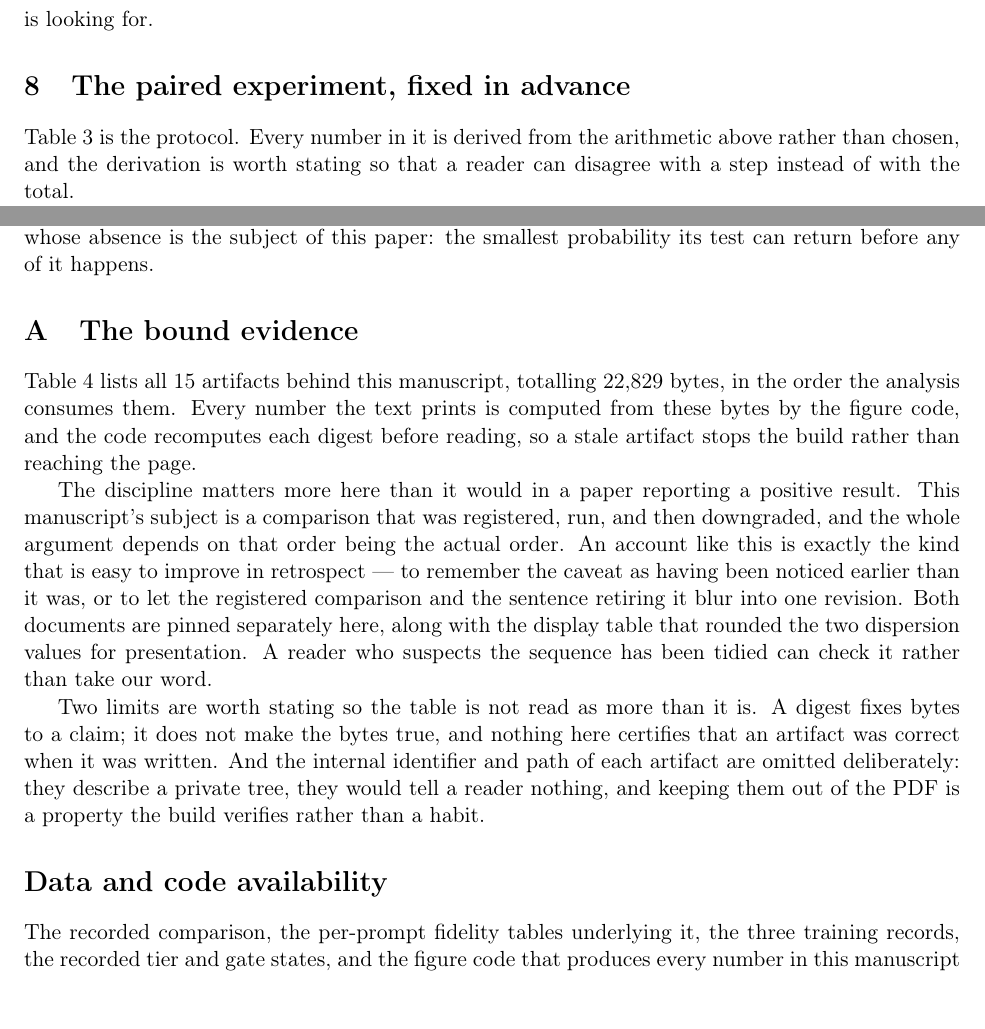
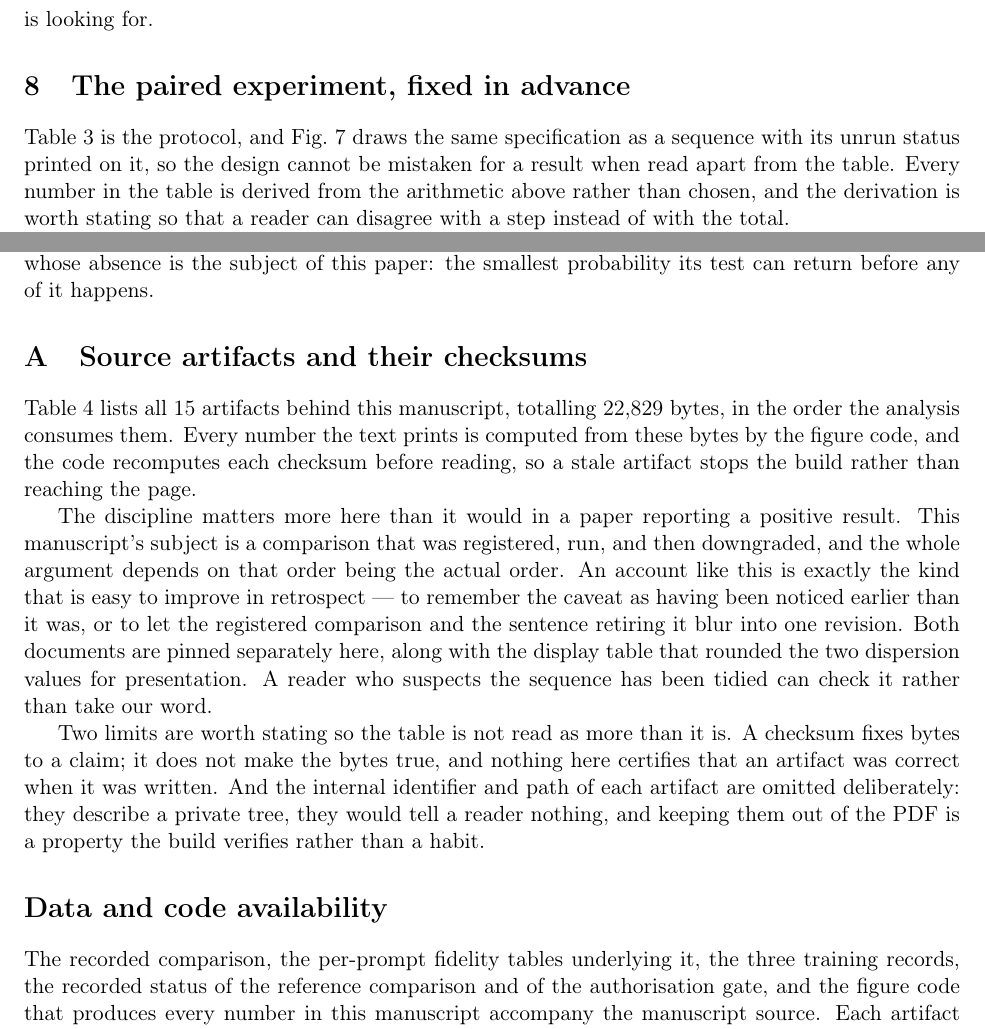
Before and after one commit to PeterPonyu/discarded-pairing-reanalysis, a LaTeX paper (paper/tex/main.tex, which reads paper/tex/body.tex): two parts of pages 14 and 19 of 25, joined at a grey line, cut so that both start at the same text, the shorter picture padded with empty space. Compiled offline with pdfLaTeX.

Commit message:
Order the bibliography by first citation, add the Springer binding, and reword the reproducibility notes.
The Machine Learning binding uses journal margins and cites in order of first
appearance. Internal workflow vocabulary in the methods and appendix is replaced
with plain terms, and the protocol figure is now cited from the protocol section.

```diff
--- a/paper/tex/body.tex
+++ b/paper/tex/body.tex
@@ -363,8 +363,10 @@ looking for.
 
 \section{The paired experiment, fixed in advance}
 
-Table~\ref{tab:protocol} is the protocol. Every number in it is derived from
-the arithmetic above rather than chosen, and the derivation is worth stating so
+Table~\ref{tab:protocol} is the protocol, and Fig.~\ref{fig:protocol-flow} draws the
+same specification as a sequence with its unrun status printed on it, so the design
+cannot be mistaken for a result when read apart from the table. Every number in the
+table is derived from the arithmetic above rather than chosen, and the derivation is worth stating so
 that a reader can disagree with a step instead of with the total.
 
 The pairing unit is one concept, one background prompt and one generation seed,
@@ -561,13 +563,13 @@ its test can return before any of it happens.
 
 \appendix
 
-\section{The bound evidence}
+\section{Source artifacts and their checksums}
 \label{app:evidence}
 
 Table~\ref{tab:evidence} lists all \NEvidence{} artifacts behind this
 manuscript, totalling \EvidenceBytes{} bytes, in the order the analysis consumes
 them. Every number the text prints is computed from these bytes by the figure
-code, and the code recomputes each digest before reading, so a stale artifact
+code, and the code recomputes each checksum before reading, so a stale artifact
 stops the build rather than reaching the page.
 
 The discipline matters more here than it would in a paper reporting a positive
@@ -581,7 +583,7 @@ table that rounded the two dispersion values for presentation. A reader who
 suspects the sequence has been tidied can check it rather than take our word.
 
 Two limits are worth stating so the table is not read as more than it is. A
-digest fixes bytes to a claim; it does not make the bytes true, and nothing here
+checksum fixes bytes to a claim; it does not make the bytes true, and nothing here
 certifies that an artifact was correct when it was written. And the internal
 identifier and path of each artifact are omitted deliberately: they describe a
 private tree, they would tell a reader nothing, and keeping them out of the PDF
@@ -596,4 +597,5 @@ shown here only because a 64-character digest does not set in a table column.
-The figure and table code recomputes each digest from the bytes on disk before
+shown here only because a 64-character checksum does not set in a table column.
+The figure and table code recomputes each checksum from the bytes on disk before
 reading them and stops the build on any mismatch.}
 \label{tab:evidence}
 \footnotesize
@@ -603,10 +605,11 @@ reading them and stops the build on any mismatch.}
 \section*{Data and code availability}
 
 The recorded comparison, the per-prompt fidelity tables underlying it, the
-three training records, the recorded tier and gate states, and the figure code
+three training records, the recorded status of the reference comparison and of the
+authorisation gate, and the figure code
 that produces every number in this manuscript accompany the manuscript source.
-Each artifact is recorded with its SHA-256 digest in a manifest, and the figure
-code verifies those digests against the bytes on disk before reading them, so
+Each artifact is recorded with its SHA-256 checksum in a manifest, and the figure
+code verifies those checksums against the bytes on disk before reading them, so
 the build fails rather than silently reporting stale numbers. No generated
 image and no adapter weights are redistributed; the backbone checkpoint is a
 third-party release identified in the manifest by name rather than copied, and
```
Also changed, not shown: ENVIRONMENT.md (+1 -1 lines), paper/tex/main.tex (+1 -1 lines), paper/tex/main_article.tex (+3 -1 lines), paper/tex/methods.tex (+3 -3 lines), paper/tex/references.bib (+4 -2 lines), paper/tex/body.tex (9 more changed lines).
